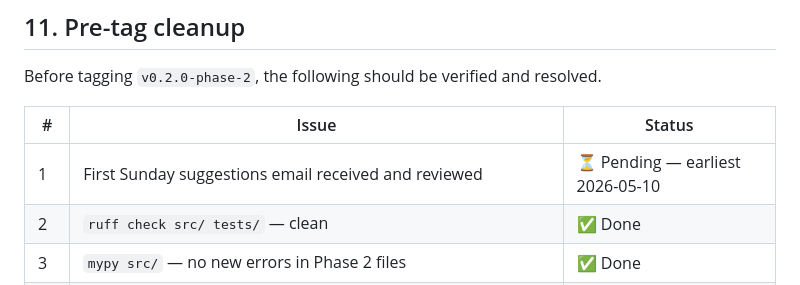
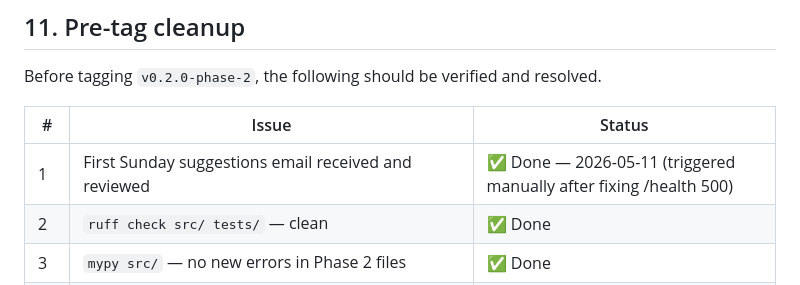
Before and after one commit to sunjiajing0815/me_invest_paper, a Markdown page: plans/phase_2_completion.md, the part around the change. Drawn GitHub-style.

Commit message:
docs: mark Phase 2 pre-tag cleanup complete
First Sunday suggestions email received 2026-05-11 (manually triggered after
fixing the /health 500 bug). All pre-tag checklist items now done.

Co-Authored-By: Claude Sonnet 4.6 <noreply@anthropic.com>

```diff
--- a/plans/phase_2_completion.md
+++ b/plans/phase_2_completion.md
@@ -362,7 +362,7 @@ Before tagging `v0.2.0-phase-2`, the following should be verified and resolved.
 
 | # | Issue | Status |
 |---|---|---|
-| 1 | First Sunday suggestions email received and reviewed | ⏳ Pending — earliest 2026-05-10 |
+| 1 | First Sunday suggestions email received and reviewed | ✅ Done — 2026-05-11 (triggered manually after fixing /health 500) |
 | 2 | `ruff check src/ tests/` — clean | ✅ Done |
 | 3 | `mypy src/` — no new errors in Phase 2 files | ✅ Done |
 | 4 | Smoke test: 58 unit tests passing | ✅ Done |
```
